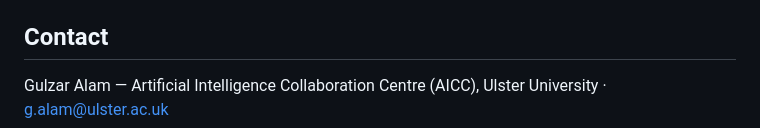
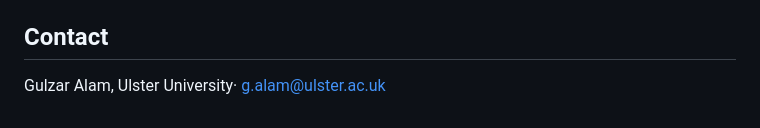
Before and after one commit to gulzara3/fidelity-shapley, a Markdown page: README.md, the part around the change. GitHub-like rendering.

Commit message:
Update contact information format in README

```diff
--- a/README.md
+++ b/README.md
@@ -143,5 +143,5 @@ Code: MIT (see `LICENSE`). Datasets remain under their original terms.
 
 ## Contact
 
-Gulzar Alam — Artificial Intelligence Collaboration Centre (AICC), Ulster University ·
+Gulzar Alam, Ulster University·
 g.alam@ulster.ac.uk
```
